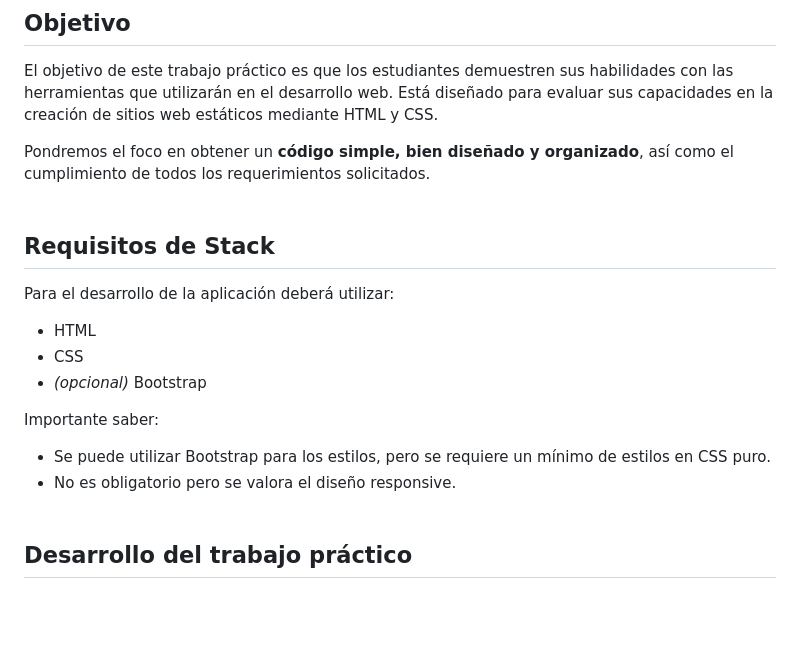
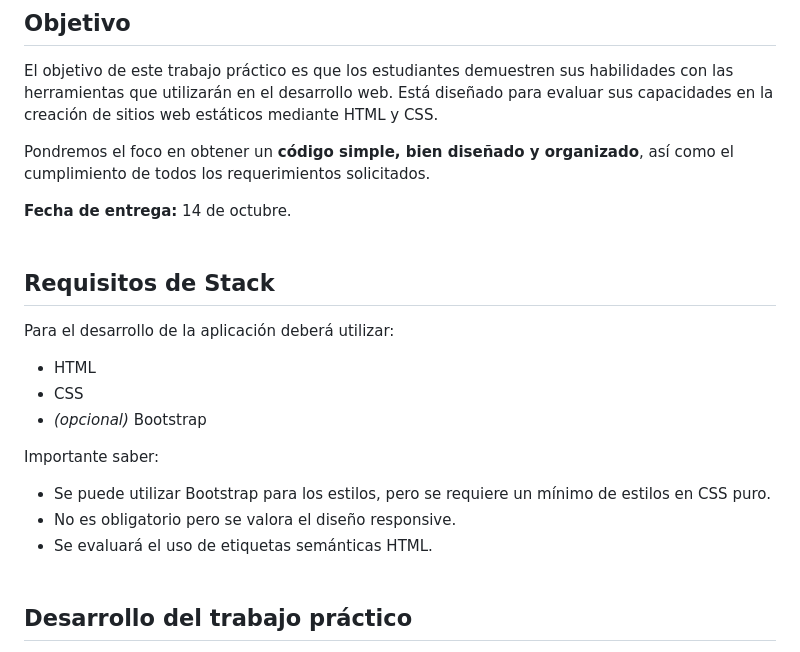
Before and after one commit to valverdecristian/TP1-UTN-PIII-C331, a Markdown page: README.md, the part around the change. Drawn GitHub-style; blank space fills up the shorter version.

```diff
--- a/README.md
+++ b/README.md
@@ -9,6 +9,8 @@
 El objetivo de este trabajo práctico es que los estudiantes demuestren sus habilidades con las herramientas que utilizarán en el desarrollo web. Está diseñado para evaluar sus capacidades en la creación de sitios web estáticos mediante HTML y CSS.
 
 Pondremos el foco en obtener un **código simple, bien diseñado y organizado**, así como el cumplimiento de todos los requerimientos solicitados.
+
+**Fecha de entrega:** 14 de octubre.
 <br/>
 <br/>
 
@@ -24,6 +26,7 @@ Importante saber:
 
 - Se puede utilizar Bootstrap para los estilos, pero se requiere un mínimo de estilos en CSS puro.
 - No es obligatorio pero se valora el diseño responsive.
+- Se evaluará el uso de etiquetas semánticas HTML.
   <br/>
   <br/>
 
```
